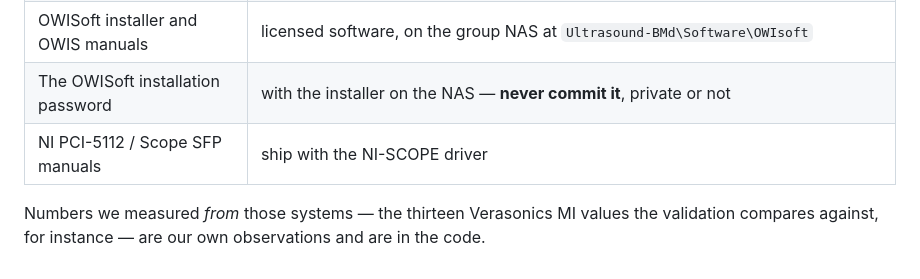
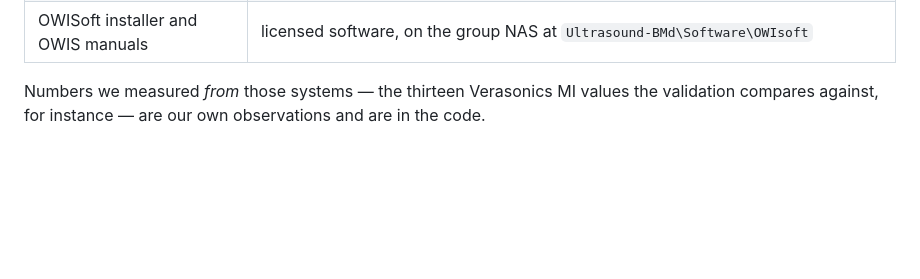
Before and after one commit to lvknippenberg/MI-measurements, a Markdown page: README.md, the part around the change. Drawn GitHub-style; blank space fills up the shorter version.

```diff
--- a/README.md
+++ b/README.md
@@ -209,8 +209,6 @@ two instruments.
 | Verasonics `MIData_<probe>` tables | licensed Vantage documentation, and already on any Vantage: `Example_Scripts\Biomedical\Vantage 128 and 256\UTA-260-S and 260-D\<probe>\High Image Quality\` |
 | The transmit sequences (S5-1, L11-5v, L12-3v) | all three are Verasonics code or reductions of their example scripts; the originals are in the same `Example_Scripts` folders. `code/README.md` says what each was reduced from |
 | OWISoft installer and OWIS manuals | licensed software, on the group NAS at `Ultrasound-BMd\Software\OWIsoft` |
-| The OWISoft installation password | with the installer on the NAS — **never commit it**, private or not |
-| NI PCI-5112 / Scope SFP manuals | ship with the NI-SCOPE driver |
 
 Numbers we measured *from* those systems — the thirteen Verasonics MI values the validation compares
 against, for instance — are our own observations and are in the code.
```
